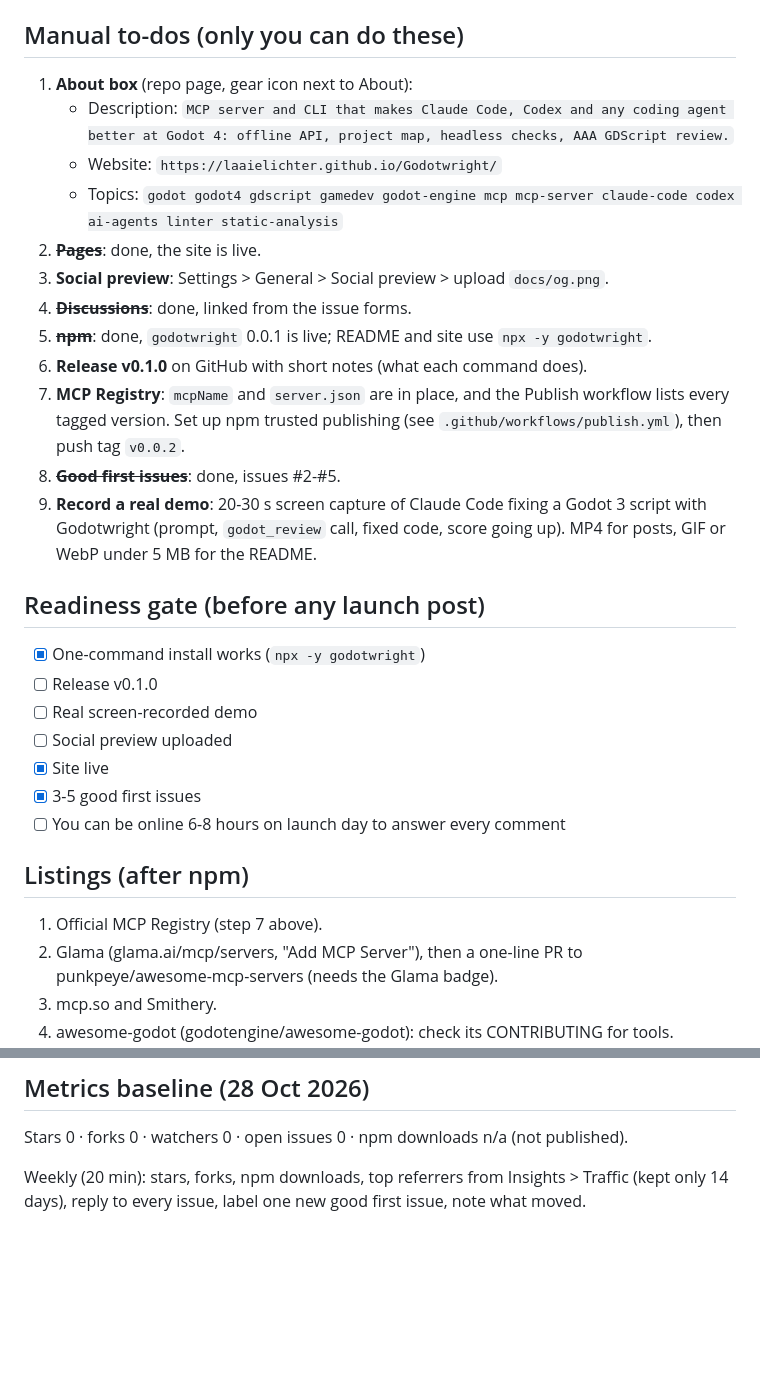
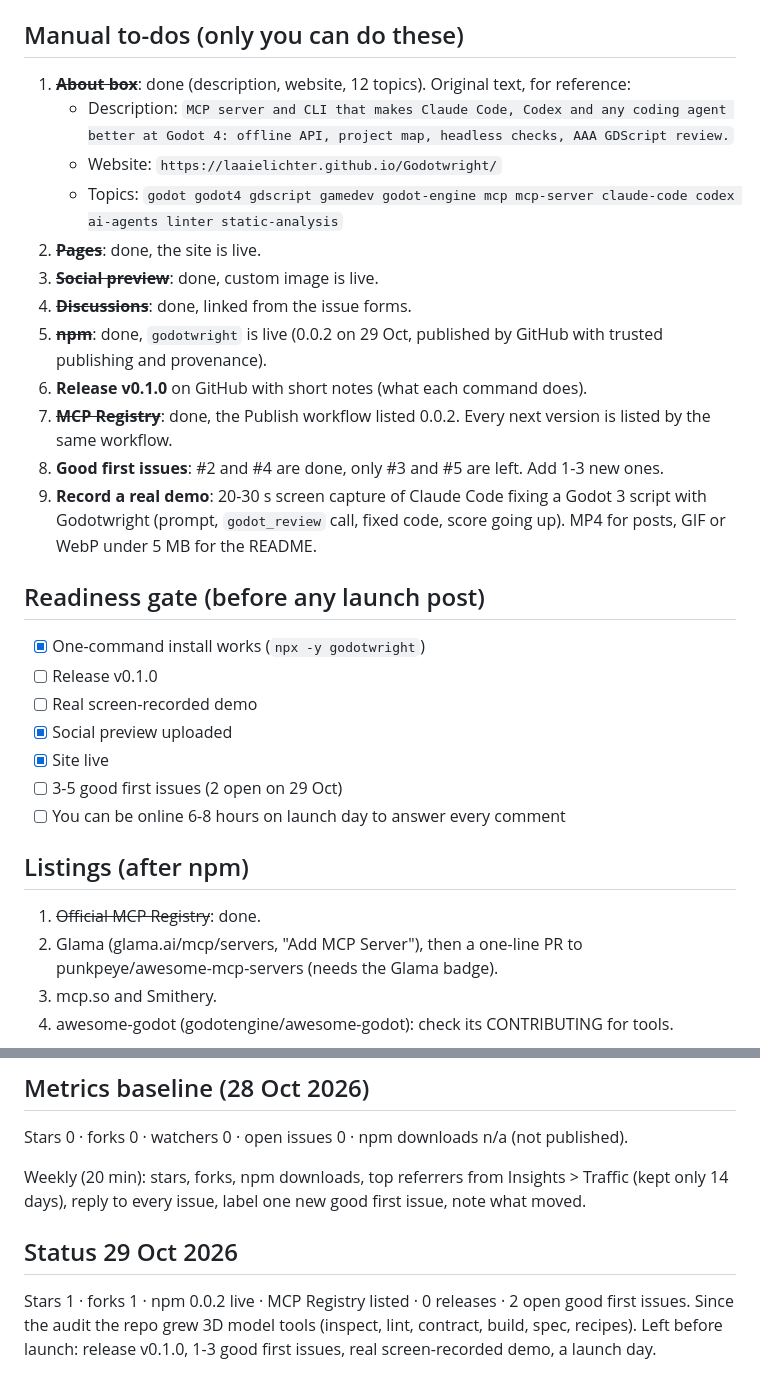
Before and after one commit to ANO3457/Godotwright, a Markdown page: GROWTH_PLAN.md, 2 parts joined by grey strips. Rendered like a GitHub page; blank space fills up the shorter version.

Commit message:
Update growth plan status: npm, MCP Registry and social preview done
Co-Authored-By: Claude Opus 5.5 <noreply@anthropic.com>

```diff
--- a/GROWTH_PLAN.md
+++ b/GROWTH_PLAN.md
@@ -39,19 +39,19 @@ Score: 4 / 32 before, 21 / 32 after this change. The manual steps bring it to ab
 
 ## Manual to-dos (only you can do these)
 
-1. **About box** (repo page, gear icon next to About):
+1. ~~**About box**~~: done (description, website, 12 topics).
+   Original text, for reference:
    - Description: `MCP server and CLI that makes Claude Code, Codex and any coding agent better at Godot 4: offline API, project map, headless checks, AAA GDScript review.`
    - Website: `https://laaielichter.github.io/Godotwright/`
    - Topics: `godot godot4 gdscript gamedev godot-engine mcp mcp-server claude-code codex ai-agents linter static-analysis`
 2. ~~**Pages**~~: done, the site is live.
-3. **Social preview**: Settings > General > Social preview > upload `docs/og.png`.
+3. ~~**Social preview**~~: done, custom image is live.
 4. ~~**Discussions**~~: done, linked from the issue forms.
-5. ~~**npm**~~: done, `godotwright` 0.0.1 is live; README and site use `npx -y godotwright`.
+5. ~~**npm**~~: done, `godotwright` is live (0.0.2 on 29 Oct, published by GitHub with trusted publishing and provenance).
 6. **Release v0.1.0** on GitHub with short notes (what each command does).
-7. **MCP Registry**: `mcpName` and `server.json` are in place, and the Publish workflow
-   lists every tagged version. Set up npm trusted publishing (see `.github/workflows/publish.yml`),
-   then push tag `v0.0.2`.
-8. ~~**Good first issues**~~: done, issues #2-#5.
+7. ~~**MCP Registry**~~: done, the Publish workflow listed 0.0.2. Every next version is
+   listed by the same workflow.
+8. **Good first issues**: #2 and #4 are done, only #3 and #5 are left. Add 1-3 new ones.
 9. **Record a real demo**: 20-30 s screen capture of Claude Code fixing a Godot 3 script
    with Godotwright (prompt, `godot_review` call, fixed code, score going up). MP4 for posts,
    GIF or WebP under 5 MB for the README.
@@ -61,14 +61,14 @@ Score: 4 / 32 before, 21 / 32 after this change. The manual steps bring it to ab
 - [x] One-command install works (`npx -y godotwright`)
 - [ ] Release v0.1.0
 - [ ] Real screen-recorded demo
-- [ ] Social preview uploaded
+- [x] Social preview uploaded
 - [x] Site live
-- [x] 3-5 good first issues
+- [ ] 3-5 good first issues (2 open on 29 Oct)
 - [ ] You can be online 6-8 hours on launch day to answer every comment
 
 ## Listings (after npm)
 
-1. Official MCP Registry (step 7 above).
+1. ~~Official MCP Registry~~: done.
 2. Glama (glama.ai/mcp/servers, "Add MCP Server"), then a one-line PR to
    punkpeye/awesome-mcp-servers (needs the Glama badge).
 3. mcp.so and Smithery.
@@ -127,3 +127,9 @@ Stars 0 · forks 0 · watchers 0 · open issues 0 · npm downloads n/a (not publ
 
 Weekly (20 min): stars, forks, npm downloads, top referrers from Insights > Traffic
 (kept only 14 days), reply to every issue, label one new good first issue, note what moved.
+
+## Status 29 Oct 2026
+
+Stars 1 · forks 1 · npm 0.0.2 live · MCP Registry listed · 0 releases · 2 open good first issues.
+Since the audit the repo grew 3D model tools (inspect, lint, contract, build, spec, recipes).
+Left before launch: release v0.1.0, 1-3 good first issues, real screen-recorded demo, a launch day.
```
